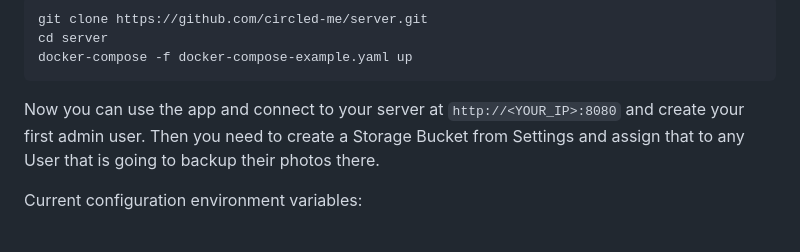
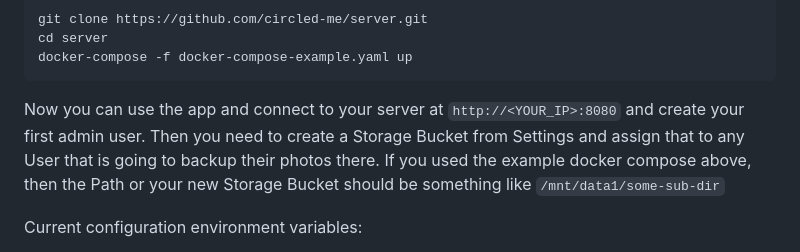
Before and after one commit to circled-me/server, a Markdown page: README.md, the part around the change. Rendered like a GitHub page.

````diff
--- a/README.md
+++ b/README.md
@@ -60,6 +60,7 @@ docker-compose -f docker-compose-example.yaml up
 ```
 Now you can use the app and connect to your server at `http://<YOUR_IP>:8080` and create your first admin user.
 Then you need to create a Storage Bucket from Settings and assign that to any User that is going to backup their photos there.
+If you used the example docker compose above, then the Path or your new Storage Bucket should be something like `/mnt/data1/some-sub-dir`
 
 Current configuration environment variables:
 - `MYSQL_DSN` - see example or refer to https://github.com/go-sql-driver/mysql#dsn-data-source-name
````
